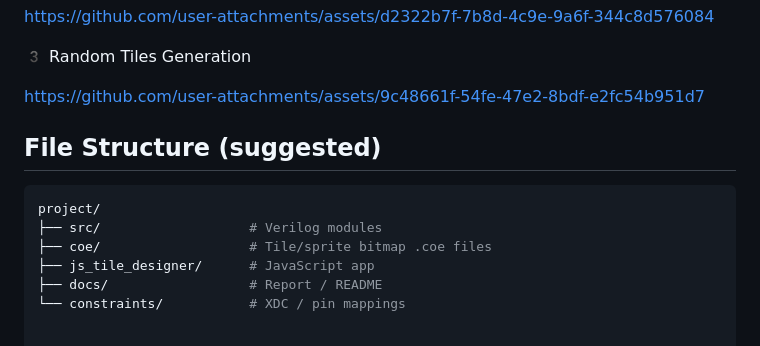
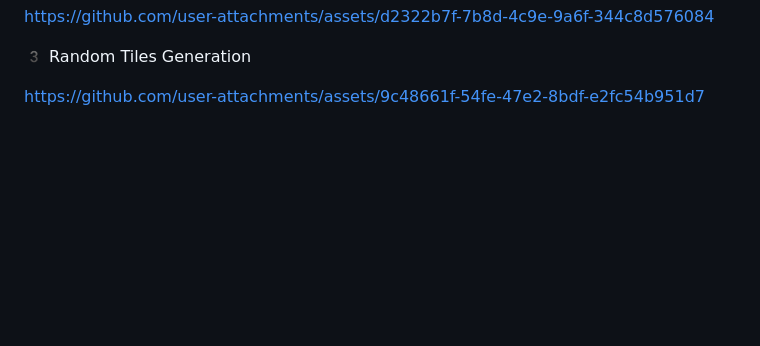
Before and after one commit to Soumyajith23/FPGA-accelerated-2D-game-engine, a Markdown page: README.md, the part around one of its changes. GitHub-like rendering; blank space fills up the shorter version.

````diff
--- a/README.md
+++ b/README.md
@@ -188,19 +251,3 @@ https://github.com/user-attachments/assets/d2322b7f-7b8d-4c9e-9a6f-344c8d576084
 
 
 https://github.com/user-attachments/assets/9c48661f-54fe-47e2-8bdf-e2fc54b951d7
-
-
-
-
-
-## File Structure (suggested)
-
-
-
-```bash
-project/
-├── src/                   # Verilog modules
-├── coe/                   # Tile/sprite bitmap .coe files
-├── js_tile_designer/      # JavaScript app
-├── docs/                  # Report / README
-└── constraints/           # XDC / pin mappings
````
Also changed, not shown: other parts of README.md (+89 -26 lines).
